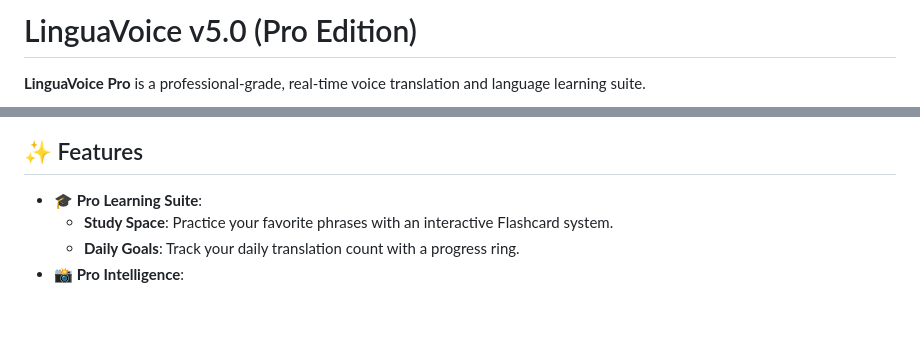
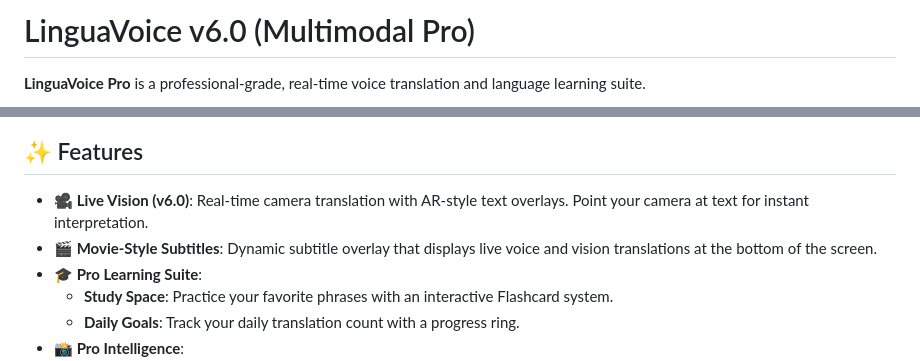
Before and after one commit to ahadbd/lingua-voice, a Markdown page: README.md, 2 parts joined by grey strips. GitHub-like rendering; blank space fills up the shorter version.

```diff
--- a/README.md
+++ b/README.md
@@ -1,4 +1,4 @@
-# LinguaVoice v5.0 (Pro Edition)
+# LinguaVoice v6.0 (Multimodal Pro)
 
 **LinguaVoice Pro** is a professional-grade, real-time voice translation and language learning suite.
 
@@ -6,6 +6,8 @@
 
 ## ✨ Features
 
+- **🎥 Live Vision (v6.0)**: Real-time camera translation with AR-style text overlays. Point your camera at text for instant interpretation.
+- **🎬 Movie-Style Subtitles**: Dynamic subtitle overlay that displays live voice and vision translations at the bottom of the screen.
 - **🎓 Pro Learning Suite**:
   - **Study Space**: Practice your favorite phrases with an interactive Flashcard system.
   - **Daily Goals**: Track your daily translation count with a progress ring.
```
Also changed, not shown: screenshots/v6_vision.png (added), 3 other files.
